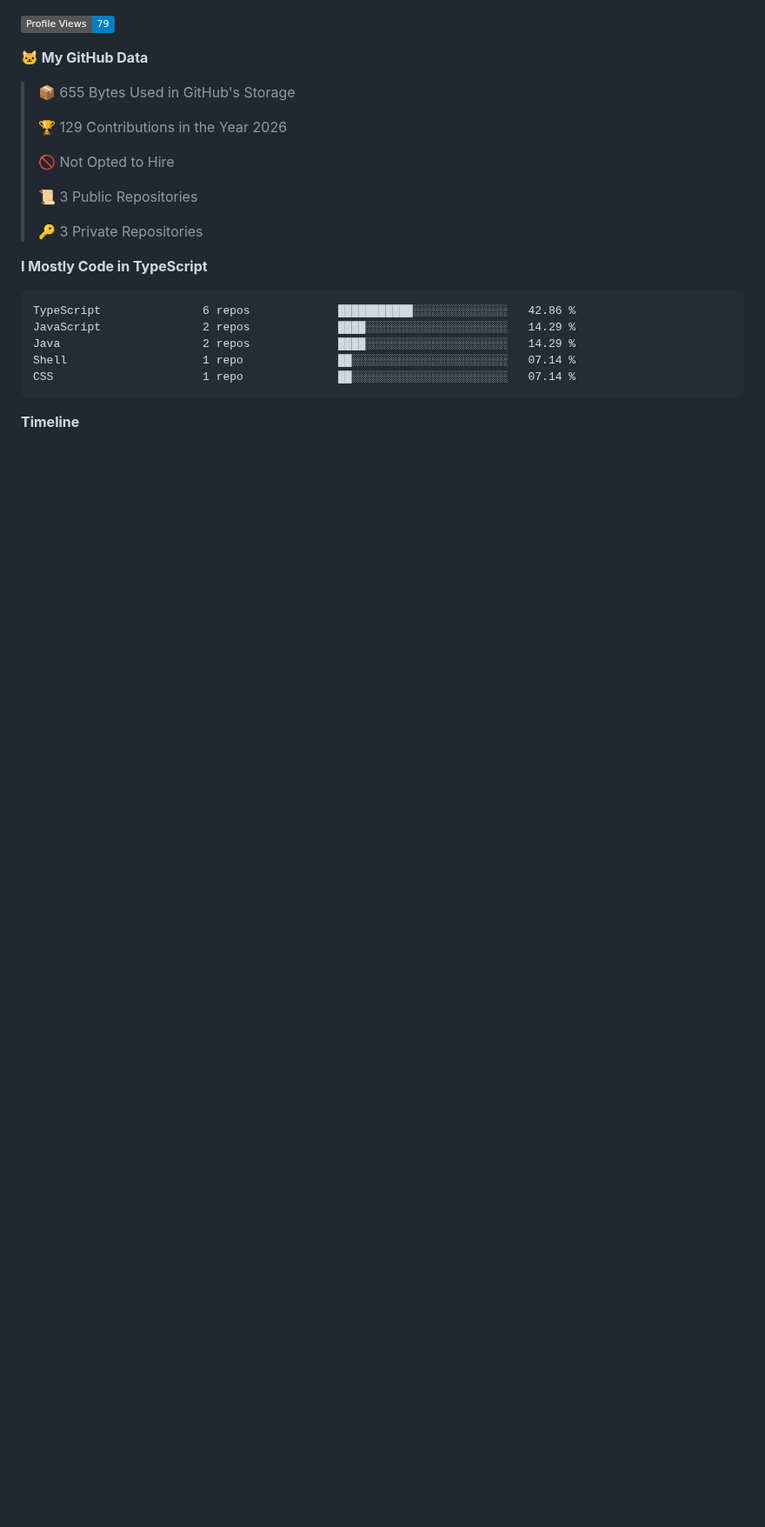
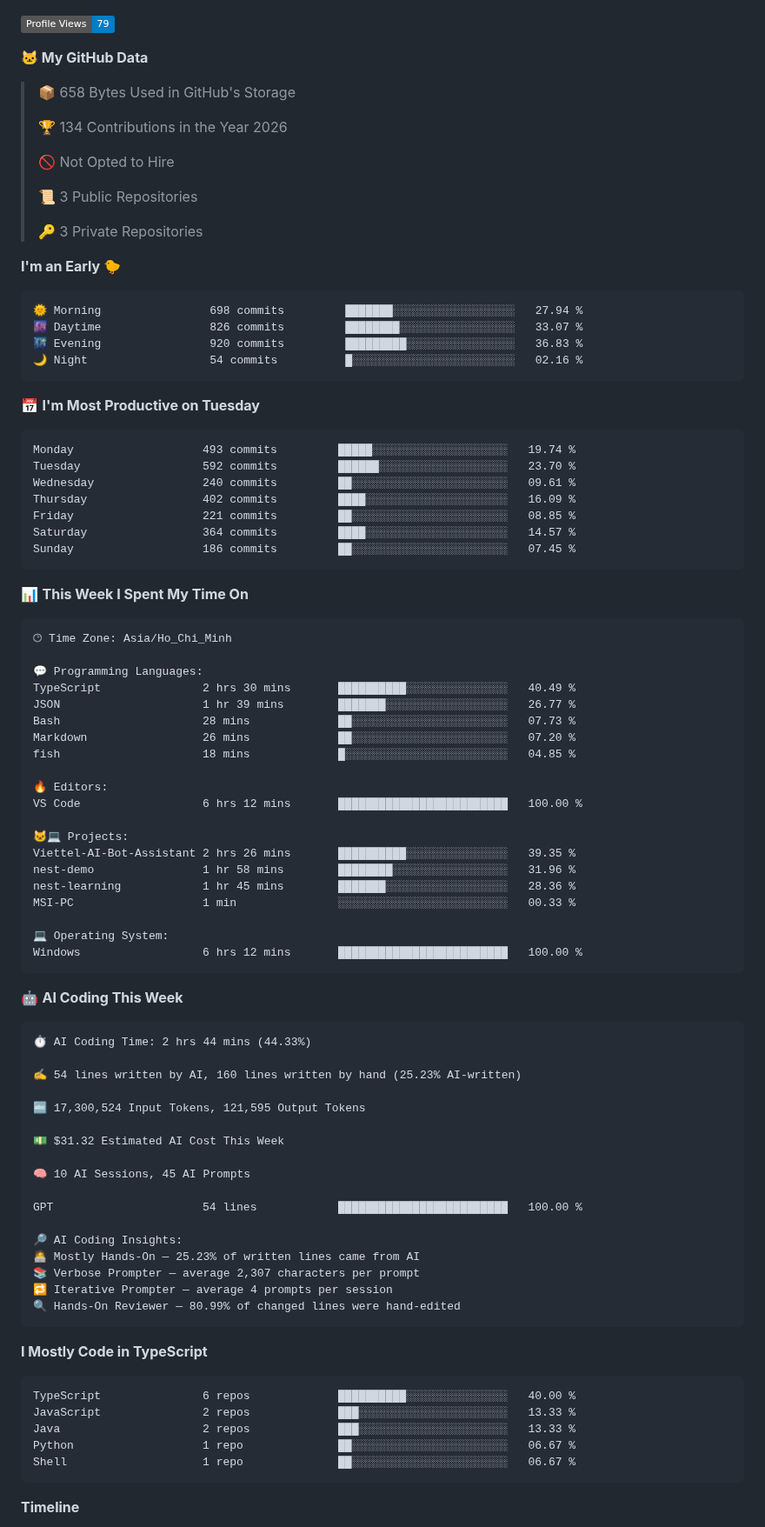
Before and after one commit to LogKoNger/LogKoNger, a Markdown page: README.md, the part around one of its changes. Shown at 87% size. GitHub-like rendering; badges without logos; blank space fills up the shorter version.

Commit message:
Updated with Dev Metrics

````diff
--- a/README.md
+++ b/README.md
@@ -50,9 +54,9 @@
 
 **🐱 My GitHub Data**
 
-> 📦 655 Bytes Used in GitHub's Storage
+> 📦 658 Bytes Used in GitHub's Storage
  >
-> 🏆 129 Contributions in the Year 2026
+> 🏆 134 Contributions in the Year 2026
  >
 > 🚫 Not Opted to Hire
  >
@@ -60,14 +64,82 @@
  >
 > 🔑 3 Private Repositories
  >
+**I'm an Early 🐤**
+
+```text
+🌞 Morning                698 commits         ███████░░░░░░░░░░░░░░░░░░   27.94 %
+🌆 Daytime                826 commits         ████████░░░░░░░░░░░░░░░░░   33.07 %
+🌃 Evening                920 commits         █████████░░░░░░░░░░░░░░░░   36.83 %
+🌙 Night                  54 commits          █░░░░░░░░░░░░░░░░░░░░░░░░   02.16 %
+```
+📅 **I'm Most Productive on Tuesday**
+
+```text
+Monday                   493 commits         █████░░░░░░░░░░░░░░░░░░░░   19.74 %
+Tuesday                  592 commits         ██████░░░░░░░░░░░░░░░░░░░   23.70 %
+Wednesday                240 commits         ██░░░░░░░░░░░░░░░░░░░░░░░   09.61 %
+Thursday                 402 commits         ████░░░░░░░░░░░░░░░░░░░░░   16.09 %
+Friday                   221 commits         ██░░░░░░░░░░░░░░░░░░░░░░░   08.85 %
+Saturday                 364 commits         ████░░░░░░░░░░░░░░░░░░░░░   14.57 %
+Sunday                   186 commits         ██░░░░░░░░░░░░░░░░░░░░░░░   07.45 %
+```
+
+
+📊 **This Week I Spent My Time On**
+
+```text
+🕑︎ Time Zone: Asia/Ho_Chi_Minh
+
+💬 Programming Languages:
+TypeScript               2 hrs 30 mins       ██████████░░░░░░░░░░░░░░░   40.49 %
+JSON                     1 hr 39 mins        ███████░░░░░░░░░░░░░░░░░░   26.77 %
+Bash                     28 mins             ██░░░░░░░░░░░░░░░░░░░░░░░   07.73 %
+Markdown                 26 mins             ██░░░░░░░░░░░░░░░░░░░░░░░   07.20 %
+fish                     18 mins             █░░░░░░░░░░░░░░░░░░░░░░░░   04.85 %
+
+🔥 Editors:
+VS Code                  6 hrs 12 mins       █████████████████████████   100.00 %
+
+🐱‍💻 Projects:
+Viettel-AI-Bot-Assistant 2 hrs 26 mins       ██████████░░░░░░░░░░░░░░░   39.35 %
+nest-demo                1 hr 58 mins        ████████░░░░░░░░░░░░░░░░░   31.96 %
+nest-learning            1 hr 45 mins        ███████░░░░░░░░░░░░░░░░░░   28.36 %
+MSI-PC                   1 min               ░░░░░░░░░░░░░░░░░░░░░░░░░   00.33 %
+
+💻 Operating System:
+Windows                  6 hrs 12 mins       █████████████████████████   100.00 %
+```
+
+🤖 **AI Coding This Week**
+
+```text
+⏱ AI Coding Time: 2 hrs 44 mins (44.33%)
+
+✍️ 54 lines written by AI, 160 lines written by hand (25.23% AI-written)
+
+🔤 17,300,524 Input Tokens, 121,595 Output Tokens
+
+💵 $31.32 Estimated AI Cost This Week
+
+🧠 10 AI Sessions, 45 AI Prompts
+
+GPT                      54 lines            █████████████████████████   100.00 %
+
+🔎 AI Coding Insights:
+🧑‍💻 Mostly Hands-On — 25.23% of written lines came from AI
+📚 Verbose Prompter — average 2,307 characters per prompt
+🔁 Iterative Prompter — average 4 prompts per session
+🔍 Hands-On Reviewer — 80.99% of changed lines were hand-edited
+```
+
 **I Mostly Code in TypeScript**
 
 ```text
-TypeScript               6 repos             ███████████░░░░░░░░░░░░░░   42.86 %
-JavaScript               2 repos             ████░░░░░░░░░░░░░░░░░░░░░   14.29 %
-Java                     2 repos             ████░░░░░░░░░░░░░░░░░░░░░   14.29 %
-Shell                    1 repo              ██░░░░░░░░░░░░░░░░░░░░░░░   07.14 %
-CSS                      1 repo              ██░░░░░░░░░░░░░░░░░░░░░░░   07.14 %
+TypeScript               6 repos             ██████████░░░░░░░░░░░░░░░   40.00 %
+JavaScript               2 repos             ███░░░░░░░░░░░░░░░░░░░░░░   13.33 %
+Java                     2 repos             ███░░░░░░░░░░░░░░░░░░░░░░   13.33 %
+Python                   1 repo              ██░░░░░░░░░░░░░░░░░░░░░░░   06.67 %
+Shell                    1 repo              ██░░░░░░░░░░░░░░░░░░░░░░░   06.67 %
 ```
 
 
````
Also changed, not shown: other parts of README.md (+5 -1 lines), assets/bar_graph.png.
